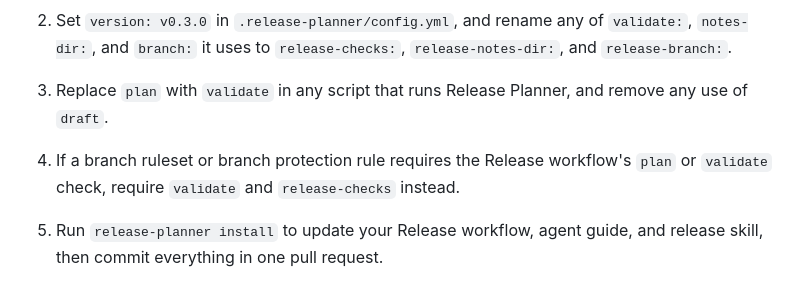
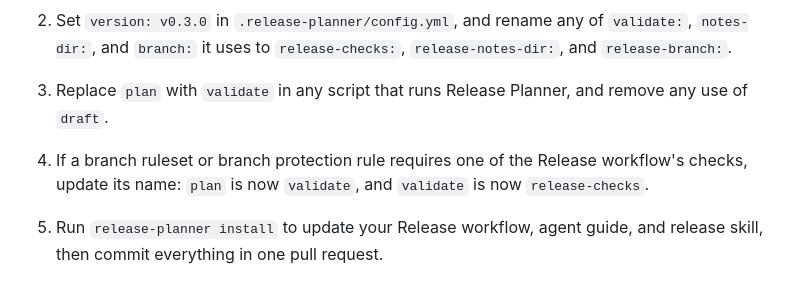
Before and after one commit to fabricahq/release-planner, a Markdown page: _releases/v0.3.0.md, the part around the change. GitHub-like rendering.

Commit message:
Clarify the renamed checks in the v0.3.0 upgrade steps
Co-Authored-By: Claude Opus 5.5 <noreply@anthropic.com>
Claude-Session: https://claude.ai/code/session_012a6wm6ZTi8xpsKtPv47BEF

```diff
--- a/_releases/v0.3.0.md
+++ b/_releases/v0.3.0.md
@@ -52,7 +52,7 @@ These keys in `.release-planner/config.yml` are renamed so each says what it's f
 
 2. Set `version: v0.3.0` in `.release-planner/config.yml`, and rename any of `validate:`, `notes-dir:`, and `branch:` it uses to `release-checks:`, `release-notes-dir:`, and `release-branch:`.
 3. Replace `plan` with `validate` in any script that runs Release Planner, and remove any use of `draft`.
-4. If a branch ruleset or branch protection rule requires the Release workflow's `plan` or `validate` check, require `validate` and `release-checks` instead.
+4. If a branch ruleset or branch protection rule requires one of the Release workflow's checks, update its name: `plan` is now `validate`, and `validate` is now `release-checks`.
 5. Run `release-planner install` to update your Release workflow, agent guide, and release skill, then commit everything in one pull request.
 
 ## Pull Requests
```
